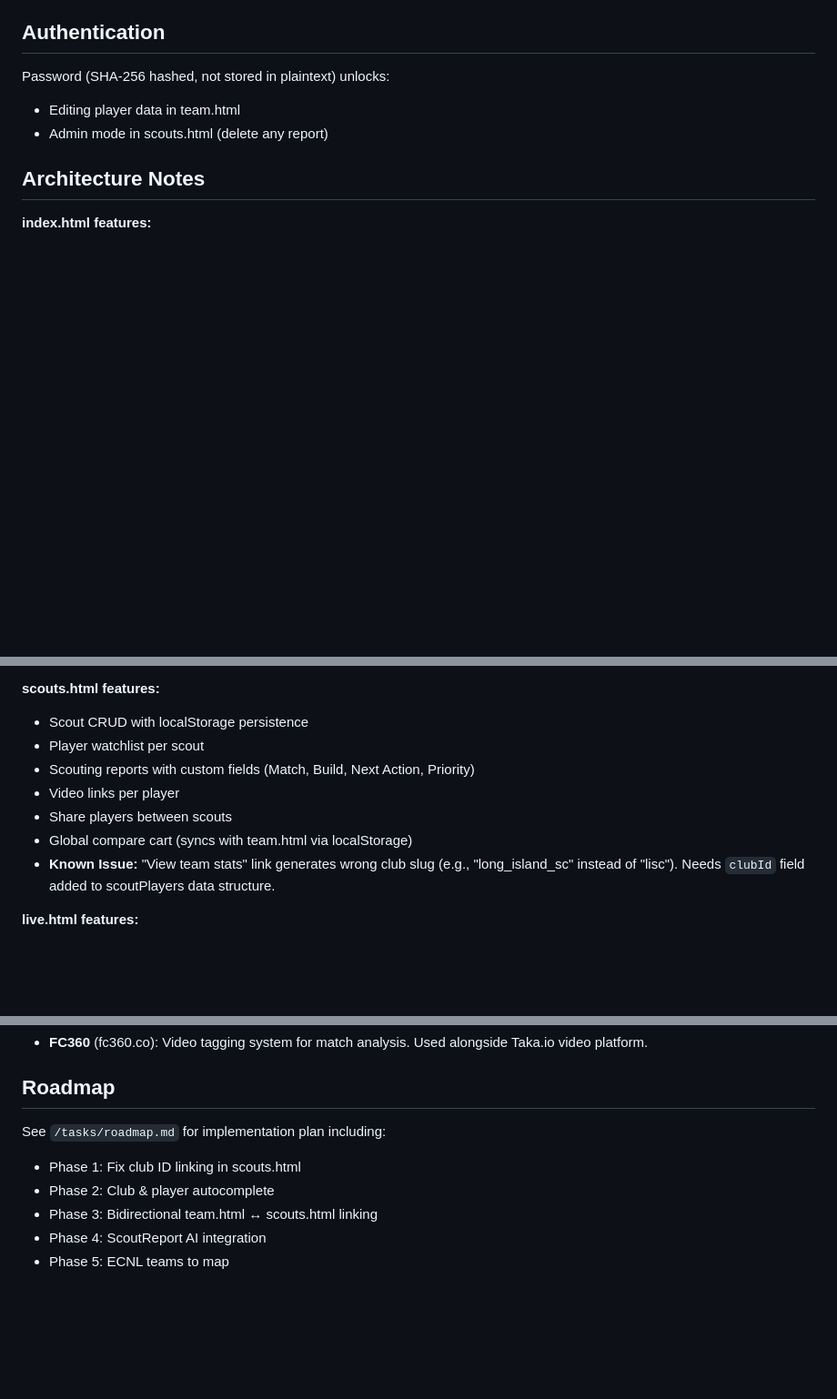
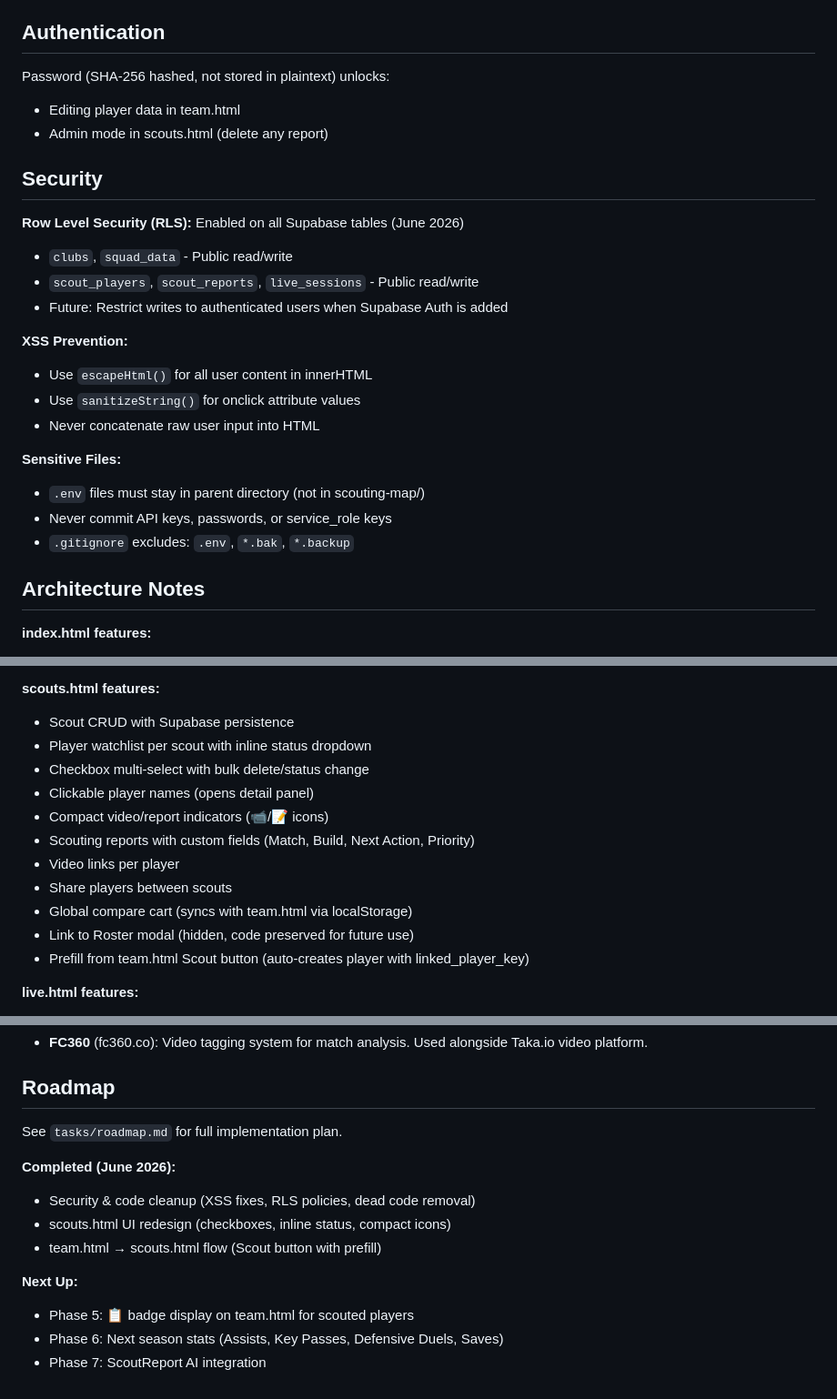
Before and after one commit to stephenchase7/scouting-map, a Markdown page: CLAUDE.md, 3 parts joined by grey strips. Shown at 91% size. Drawn GitHub-style; blank space fills up the shorter version.

```diff
--- a/CLAUDE.md
+++ b/CLAUDE.md
@@ -53,6 +53,23 @@ Password (SHA-256 hashed, not stored in plaintext) unlocks:
 - Editing player data in team.html
 - Admin mode in scouts.html (delete any report)
 
+## Security
+
+**Row Level Security (RLS):** Enabled on all Supabase tables (June 2026)
+- `clubs`, `squad_data` - Public read/write
+- `scout_players`, `scout_reports`, `live_sessions` - Public read/write
+- Future: Restrict writes to authenticated users when Supabase Auth is added
+
+**XSS Prevention:**
+- Use `escapeHtml()` for all user content in innerHTML
+- Use `sanitizeString()` for onclick attribute values
+- Never concatenate raw user input into HTML
+
+**Sensitive Files:**
+- `.env` files must stay in parent directory (not in scouting-map/)
+- Never commit API keys, passwords, or service_role keys
+- `.gitignore` excludes: `.env`, `*.bak`, `*.backup`
+
 ## Architecture Notes
 
 **index.html features:**
@@ -76,13 +93,17 @@ Password (SHA-256 hashed, not stored in plaintext) unlocks:
 - Global compare cart button
 
 **scouts.html features:**
-- Scout CRUD with localStorage persistence
-- Player watchlist per scout
+- Scout CRUD with Supabase persistence
+- Player watchlist per scout with inline status dropdown
+- Checkbox multi-select with bulk delete/status change
+- Clickable player names (opens detail panel)
+- Compact video/report indicators (📹/📝 icons)
 - Scouting reports with custom fields (Match, Build, Next Action, Priority)
 - Video links per player
 - Share players between scouts
 - Global compare cart (syncs with team.html via localStorage)
-- **Known Issue:** "View team stats" link generates wrong club slug (e.g., "long_island_sc" instead of "lisc"). Needs `clubId` field added to scoutPlayers data structure.
+- Link to Roster modal (hidden, code preserved for future use)
+- Prefill from team.html Scout button (auto-creates player with linked_player_key)
 
 **live.html features:**
 - Drag-and-drop player markers onto soccer pitch
@@ -199,9 +221,14 @@ team.html (loads by ?club=CLUB_ID)
 
 ## Roadmap
 
-See `/tasks/roadmap.md` for implementation plan including:
-- Phase 1: Fix club ID linking in scouts.html
-- Phase 2: Club & player autocomplete
-- Phase 3: Bidirectional team.html ↔ scouts.html linking
-- Phase 4: ScoutReport AI integration
-- Phase 5: ECNL teams to map
+See `tasks/roadmap.md` for full implementation plan.
+
+**Completed (June 2026):**
+- Security & code cleanup (XSS fixes, RLS policies, dead code removal)
+- scouts.html UI redesign (checkboxes, inline status, compact icons)
+- team.html → scouts.html flow (Scout button with prefill)
+
+**Next Up:**
+- Phase 5: 📋 badge display on team.html for scouted players
+- Phase 6: Next season stats (Assists, Key Passes, Defensive Duels, Saves)
+- Phase 7: ScoutReport AI integration
```
Also changed, not shown: other parts of CLAUDE.md (+2 -1 lines), tasks/roadmap.md (added, +109 -0 lines).
